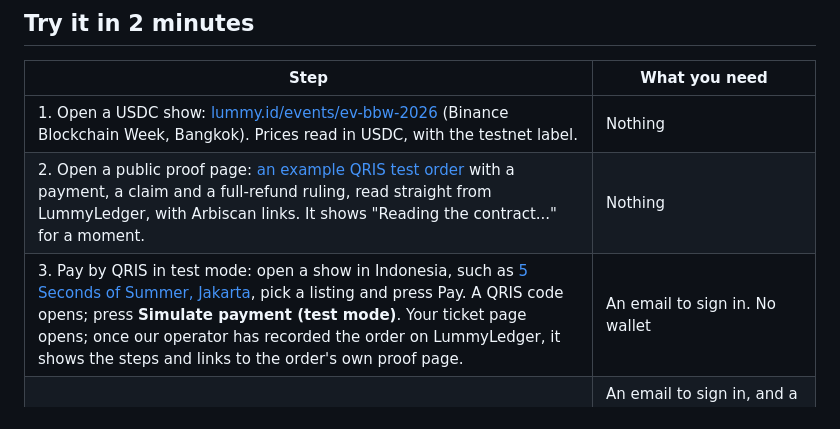
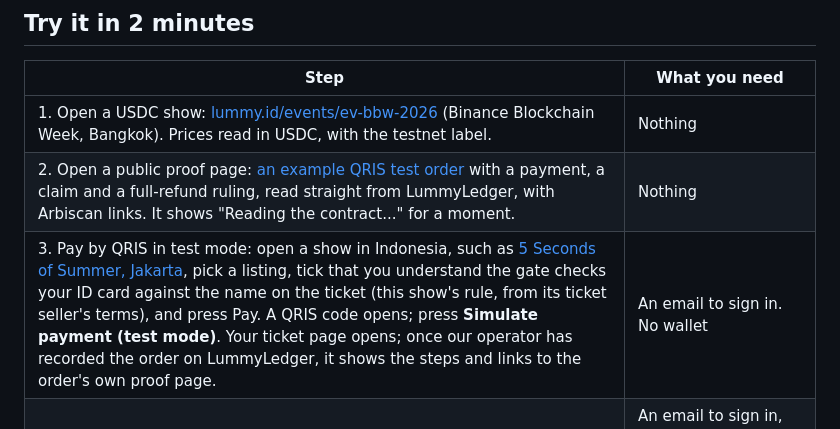
Before and after one commit to Lummy-Ticket/lummy, a Markdown page: README.md, the part around the change. Rendered like a GitHub page.

Commit message:
Mirror README: the 5SOS checkout asks for the name tick before Pay
True once the 5SOS SQL has run on production; publishing the mirror still waits for approval.

```diff
--- a/README.md
+++ b/README.md
@@ -43,7 +43,7 @@ Limits today: the seller's USDC payout goes to a simulated seller address, becau
 |---|---|
 | 1. Open a USDC show: [lummy.id/events/ev-bbw-2026](https://lummy.id/events/ev-bbw-2026) (Binance Blockchain Week, Bangkok). Prices read in USDC, with the testnet label. | Nothing |
 | 2. Open a public proof page: [an example QRIS test order](https://lummy.id/proof/0x92b4028867b6babeb33c6f262bdbdb04f2396faf067b57d31a9acf6778948691) with a payment, a claim and a full-refund ruling, read straight from LummyLedger, with Arbiscan links. It shows "Reading the contract..." for a moment. | Nothing |
-| 3. Pay by QRIS in test mode: open a show in Indonesia, such as [5 Seconds of Summer, Jakarta](https://lummy.id/events/ev-5sos-jakarta), pick a listing and press Pay. A QRIS code opens; press **Simulate payment (test mode)**. Your ticket page opens; once our operator has recorded the order on LummyLedger, it shows the steps and links to the order's own proof page. | An email to sign in. No wallet |
+| 3. Pay by QRIS in test mode: open a show in Indonesia, such as [5 Seconds of Summer, Jakarta](https://lummy.id/events/ev-5sos-jakarta), pick a listing, tick that you understand the gate checks your ID card against the name on the ticket (this show's rule, from its ticket seller's terms), and press Pay. A QRIS code opens; press **Simulate payment (test mode)**. Your ticket page opens; once our operator has recorded the order on LummyLedger, it shows the steps and links to the order's own proof page. | An email to sign in. No wallet |
 | 4. Pay in USDC: back on the [USDC show](https://lummy.id/events/ev-bbw-2026), pick a listing (the cheapest sample was 9.50 test USDC on 23 Oct), choose "USDC from your wallet", connect, then sign twice. | An email to sign in, and a browser wallet with test USDC from [Circle's faucet](https://faucet.circle.com) (choose Arbitrum Sepolia). No ETH |
 
 The test QRIS code cannot be paid by a real banking app, and the test USDC has no value. What we do and do not promise is spelled out at [lummy.id/how-it-works](https://lummy.id/how-it-works).
```
